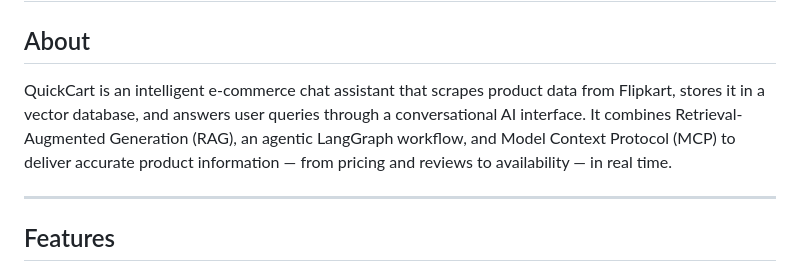
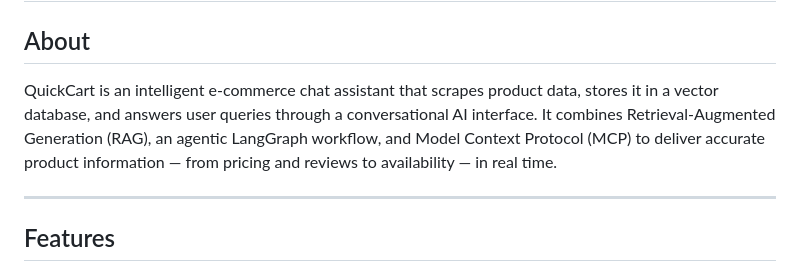
Before and after one commit to Gabriel5296/ecommerce_assistant, a Markdown page: README.md, the part around the change. Drawn GitHub-style.

```diff
--- a/README.md
+++ b/README.md
@@ -2,7 +2,7 @@
 
 ## About
 
-QuickCart is an intelligent e-commerce chat assistant that scrapes product data from Flipkart, stores it in a vector database, and answers user queries through a conversational AI interface. It combines Retrieval-Augmented Generation (RAG), an agentic LangGraph workflow, and Model Context Protocol (MCP) to deliver accurate product information — from pricing and reviews to availability — in real time.
+QuickCart is an intelligent e-commerce chat assistant that scrapes product data, stores it in a vector database, and answers user queries through a conversational AI interface. It combines Retrieval-Augmented Generation (RAG), an agentic LangGraph workflow, and Model Context Protocol (MCP) to deliver accurate product information — from pricing and reviews to availability — in real time.
 
 ---
 
```
